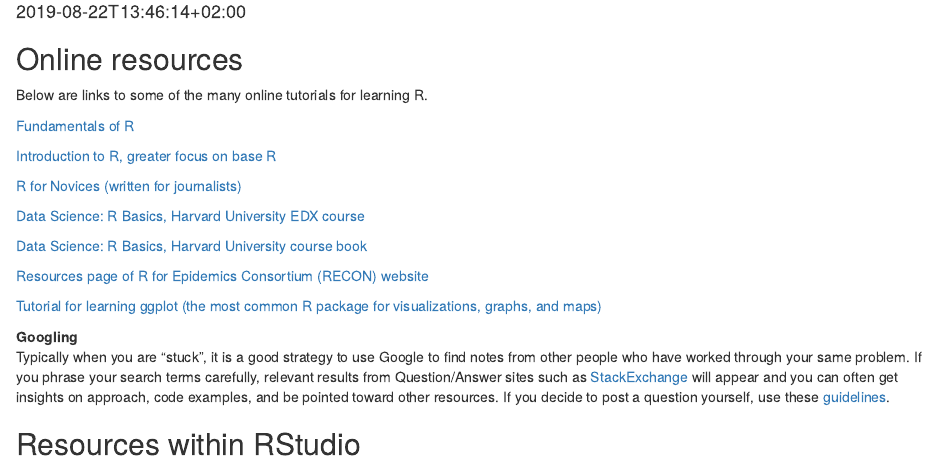
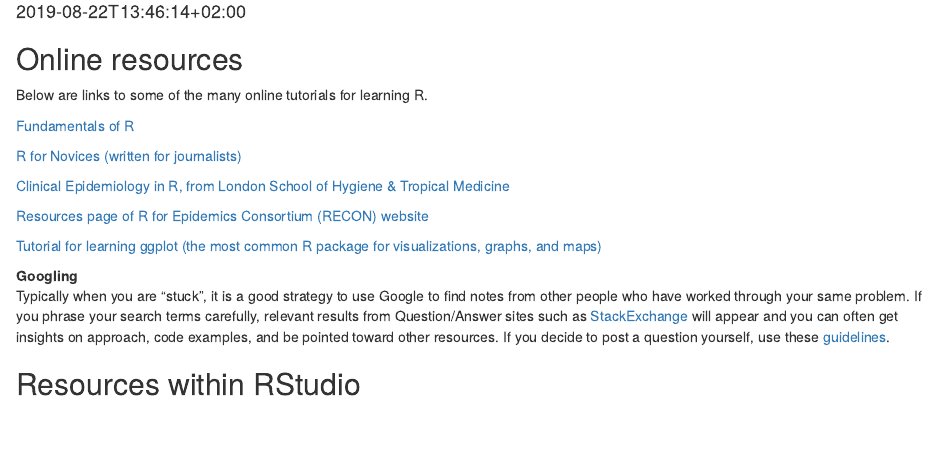
Before and after one commit to R4EPI/R4EPIs-website, an R Markdown document (content/training/R_Basics/Resources.Rmd): the page in a window 1100 px wide, from 70 px down. Rendered offline with R 4.5, knitr and Pandoc, with nearby package versions.

Commit message:
Revert "Additional intro to R course links added"

```diff
--- a/content/training/R_Basics/Resources.Rmd
+++ b/content/training/R_Basics/Resources.Rmd
@@ -10,13 +10,9 @@ Below are links to some of the many online tutorials for learning R.
 
 [Fundamentals of R](http://swcarpentry.github.io/r-novice-gapminder/)
 
-[Introduction to R, greater focus on base R](https://intro2r.com)
-
 [R for Novices (written for journalists)](https://learn.r-journalism.com/en/introduction/)
 
-[Data Science: R Basics, Harvard University EDX course](https://www.edx.org/course/data-science-r-basics)
-
-[Data Science: R Basics, Harvard University course book](https://rafalab.github.io/dsbook/)
+[Clinical Epidemiology in R, from London School of Hygiene & Tropical Medicine](http://rpubs.com/michaelmarks/R-Clin-Epi)
 
 [Resources page of R for Epidemics Consortium (RECON) website](https://www.repidemicsconsortium.org/resources/)
 
```
